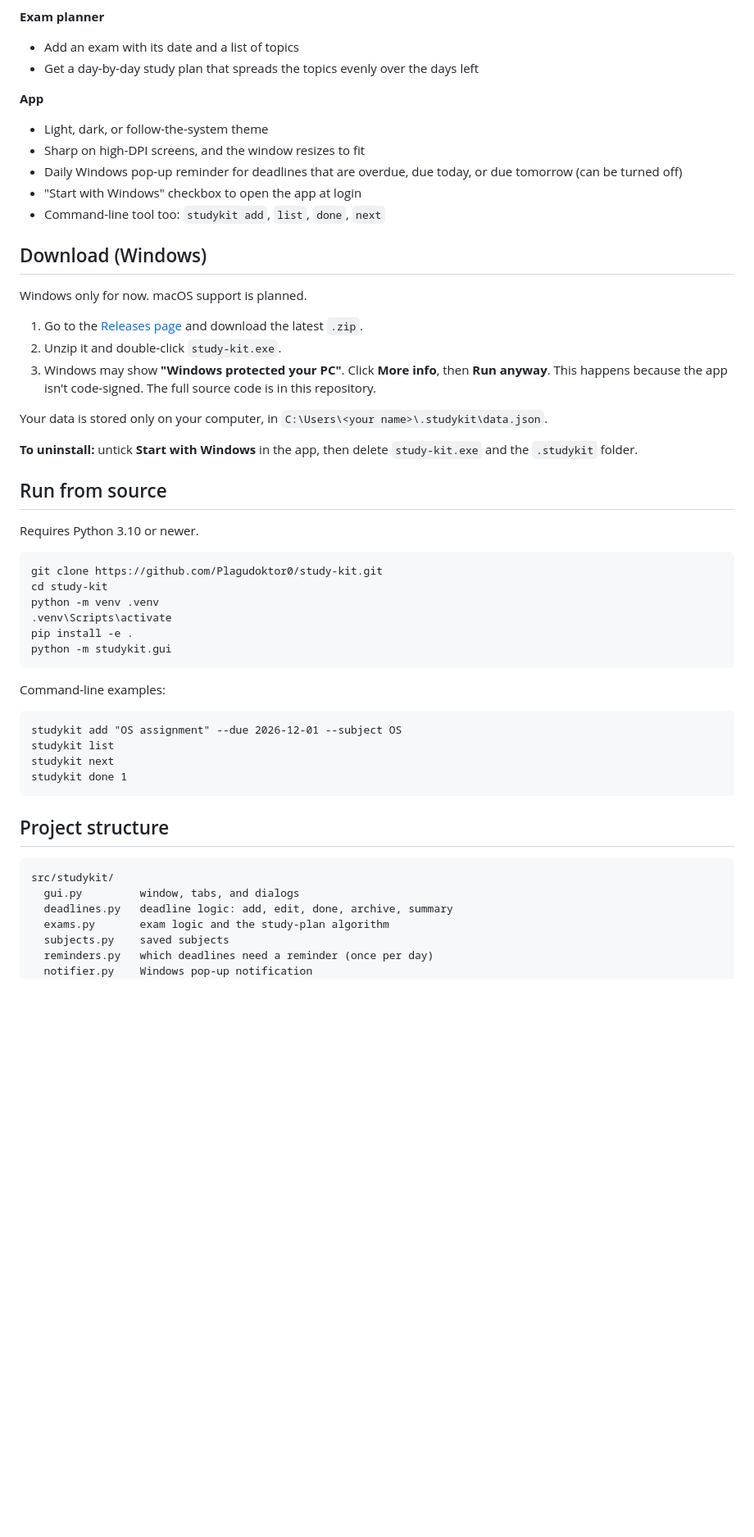
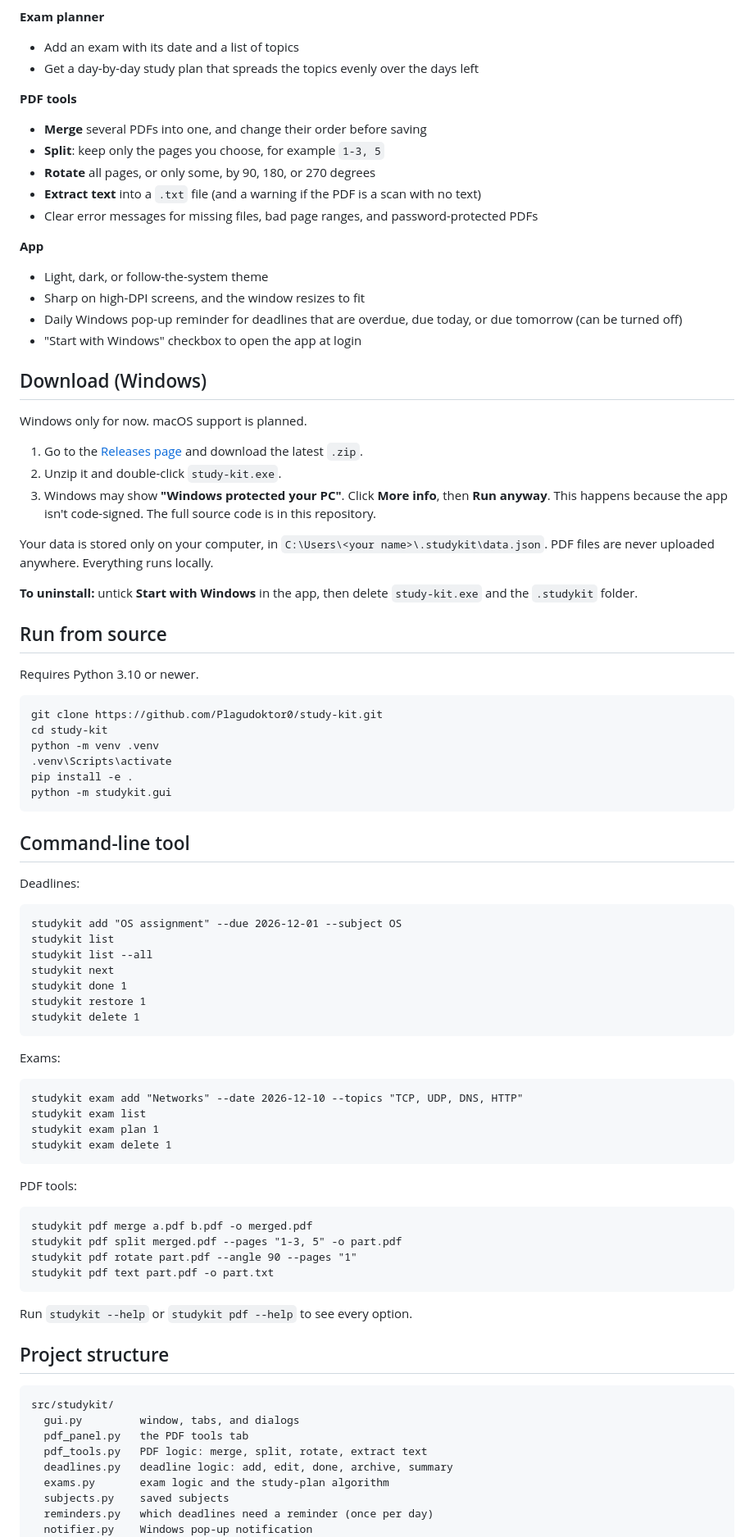
Before and after one commit to Plagudoktor0/study-kit, a Markdown page: README.md, the part around one of its changes. Shown at 82% size. Drawn GitHub-style; blank space fills up the shorter version.

Commit message:
Update README for PDF tools and new commands

````diff
--- a/README.md
+++ b/README.md
@@ -26,13 +28,20 @@ A small Windows app for tracking study deadlines and planning exams. It opens as
 - Add an exam with its date and a list of topics
 - Get a day-by-day study plan that spreads the topics evenly over the days left
 
+**PDF tools**
+
+- **Merge** several PDFs into one, and change their order before saving
+- **Split**: keep only the pages you choose, for example `1-3, 5`
+- **Rotate** all pages, or only some, by 90, 180, or 270 degrees
+- **Extract text** into a `.txt` file (and a warning if the PDF is a scan with no text)
+- Clear error messages for missing files, bad page ranges, and password-protected PDFs
+
 **App**
 
 - Light, dark, or follow-the-system theme
 - Sharp on high-DPI screens, and the window resizes to fit
 - Daily Windows pop-up reminder for deadlines that are overdue, due today, or due tomorrow (can be turned off)
 - "Start with Windows" checkbox to open the app at login
-- Command-line tool too: `studykit add`, `list`, `done`, `next`
 
 ## Download (Windows)
 
@@ -42,7 +51,7 @@ Windows only for now. macOS support is planned.
 2. Unzip it and double-click `study-kit.exe`.
 3. Windows may show **"Windows protected your PC"**. Click **More info**, then **Run anyway**. This happens because the app isn't code-signed. The full source code is in this repository.
 
-Your data is stored only on your computer, in `C:\Users\<your name>\.studykit\data.json`.
+Your data is stored only on your computer, in `C:\Users\<your name>\.studykit\data.json`. PDF files are never uploaded anywhere. Everything runs locally.
 
 **To uninstall:** untick **Start with Windows** in the app, then delete `study-kit.exe` and the `.studykit` folder.
 
@@ -59,20 +68,47 @@ pip install -e .
 python -m studykit.gui
 ```
 
-Command-line examples:
+## Command-line tool
+
+Deadlines:
 
 ```
 studykit add "OS assignment" --due 2026-12-01 --subject OS
 studykit list
+studykit list --all
 studykit next
 studykit done 1
+studykit restore 1
+studykit delete 1
 ```
+
+Exams:
+
+```
+studykit exam add "Networks" --date 2026-12-10 --topics "TCP, UDP, DNS, HTTP"
+studykit exam list
+studykit exam plan 1
+studykit exam delete 1
+```
+
+PDF tools:
+
+```
+studykit pdf merge a.pdf b.pdf -o merged.pdf
+studykit pdf split merged.pdf --pages "1-3, 5" -o part.pdf
+studykit pdf rotate part.pdf --angle 90 --pages "1"
+studykit pdf text part.pdf -o part.txt
+```
+
+Run `studykit --help` or `studykit pdf --help` to see every option.
 
 ## Project structure
 
 ```
 src/studykit/
   gui.py         window, tabs, and dialogs
+  pdf_panel.py   the PDF tools tab
+  pdf_tools.py   PDF logic: merge, split, rotate, extract text
   deadlines.py   deadline logic: add, edit, done, archive, summary
   exams.py       exam logic and the study-plan algorithm
   subjects.py    saved subjects
````
Also changed, not shown: other parts of README.md (+6 -3 lines), docs/screenshot-5.jpg (added).
